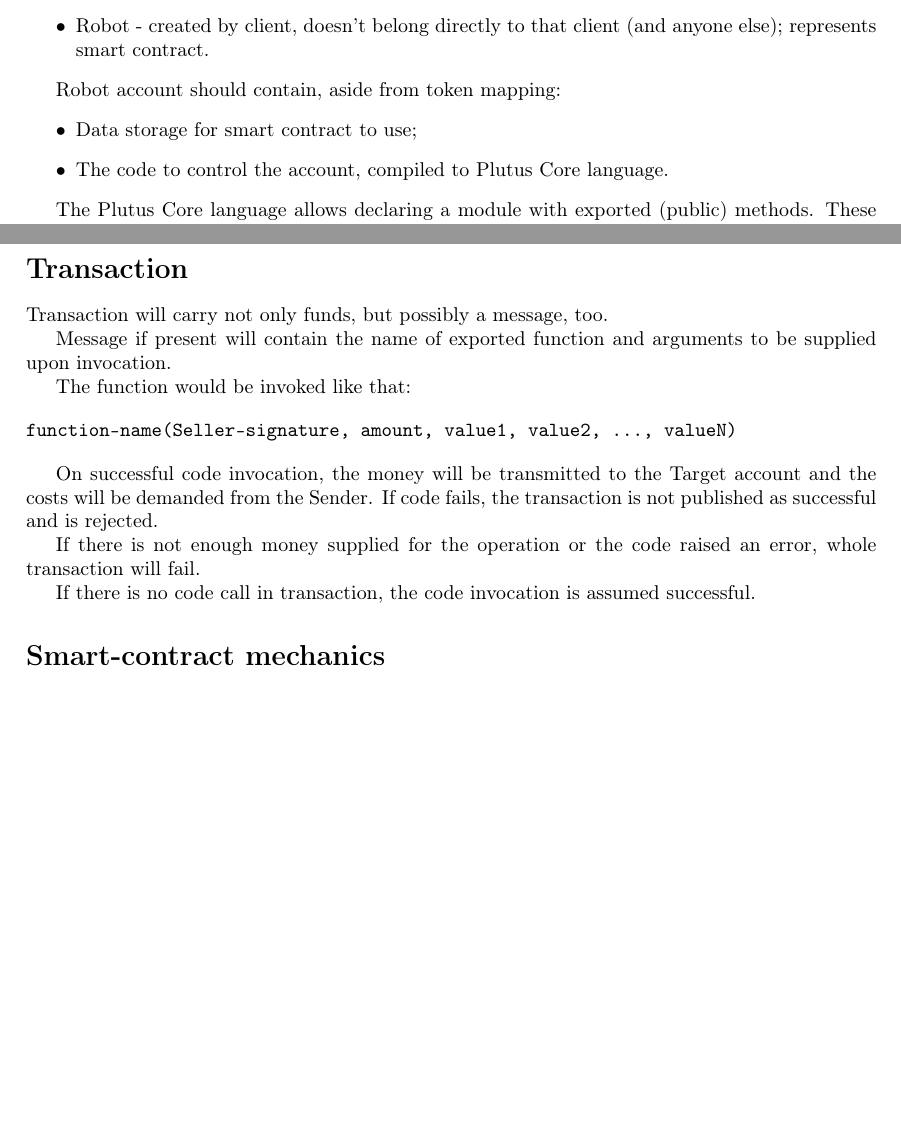
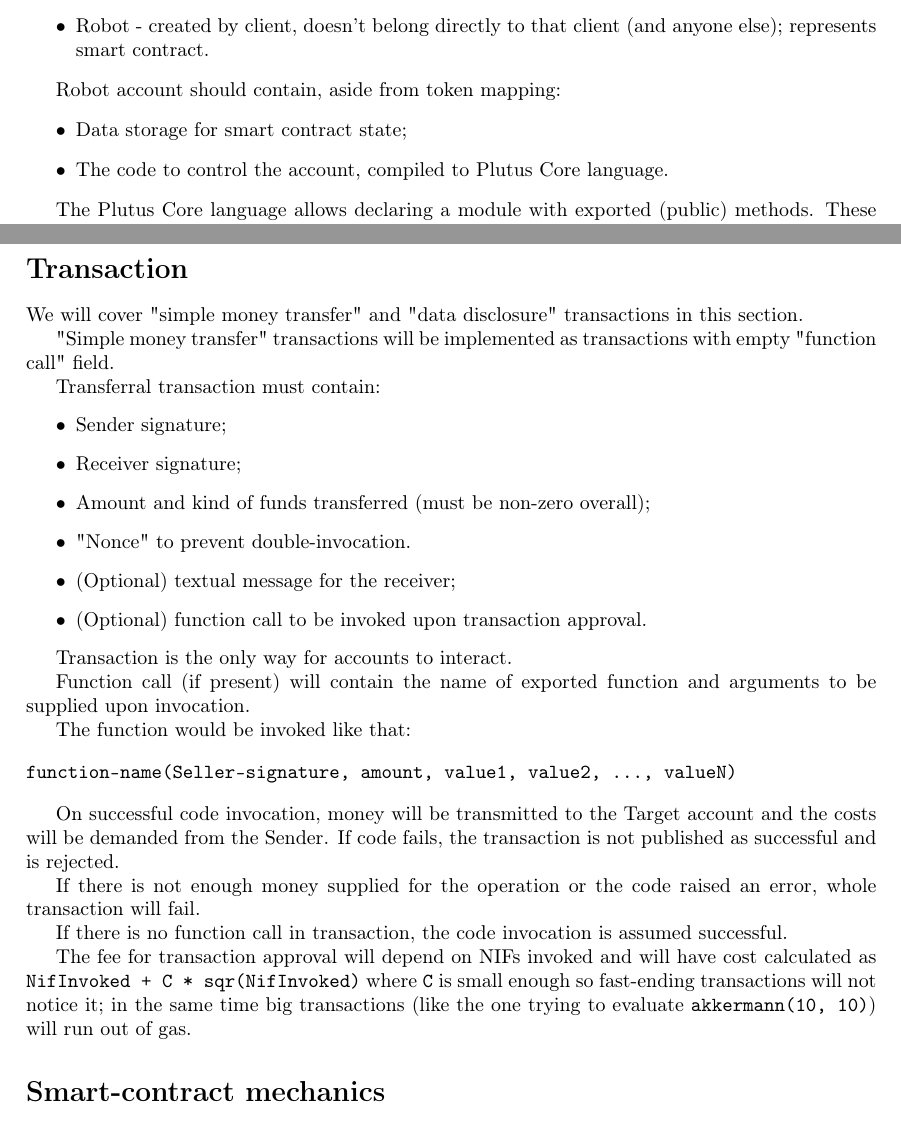
Before and after one commit to TeachMePleaseCorp/specs, a LaTeX document (src/smart-contracts/main.tex): two parts of pages 1 and 2 of 4, joined at a grey line, cut so that both start at the same text, the shorter picture padded with empty space. Compiled offline with pdfLaTeX.

Commit message:
[TMP-5] Merged some data about transaction types and structure.

```diff
--- a/src/smart-contracts/main.tex
+++ b/src/smart-contracts/main.tex
@@ -48,7 +48,7 @@ There are 2 kinds of accounts:
 
 Robot account should contain, aside from token mapping:
 \begin{itemize}
-  \item Data storage for smart contract to use;
+  \item Data storage for smart contract state;
   \item The code to control the account, compiled to Plutus Core language.
 \end{itemize}
 
@@ -90,9 +90,23 @@ Each NIF has an invocation cost.
 
 \section*{Transaction}
 
-Transaction will carry not only funds, but possibly a message, too.
+We will cover "simple money transfer" and "data disclosure" transactions in this section.
 
-Message if present will contain the name of exported function and arguments to be supplied upon invocation.
+"Simple money transfer" transactions will be implemented as transactions with empty "function call" field.
+
+Transferral transaction must contain:
+\begin{itemize}
+  \item Sender signature;
+  \item Receiver signature;
+  \item Amount and kind of funds transferred (must be non-zero overall);
+  \item "Nonce" to prevent double-invocation.
+  \item (Optional) textual message for the receiver;
+  \item (Optional) function call to be invoked upon transaction approval.
+\end{itemize}
+
+Transaction is the only way for accounts to interact.
+
+Function call (if present) will contain the name of exported function and arguments to be supplied upon invocation.
 
 The function would be invoked like that:
 
@@ -100,12 +114,14 @@ The function would be invoked like that:
 function-name(Seller-signature, amount, value1, value2, ..., valueN)
 \end{verbatim}
 
-On successful code invocation, the money will be transmitted to the Target account and the costs will be demanded from the Sender.
+On successful code invocation, money will be transmitted to the Target account and the costs will be demanded from the Sender.
 If code fails, the transaction is not published as successful and is rejected.
 
 If there is not enough money supplied for the operation or the code raised an error, whole transaction will fail.
 
-If there is no code call in transaction, the code invocation is assumed successful.
+If there is no function call in transaction, the code invocation is assumed successful.
+
+The fee for transaction approval will depend on NIFs invoked and will have cost calculated as \verb|NifInvoked + C * sqr(NifInvoked)| where \verb|C| is small enough so fast-ending transactions will not notice it; in the same time big transactions (like the one trying to evaluate \verb|akkermann(10, 10)|) will run out of gas.
 
 \section*{Smart-contract mechanics}
 
```
